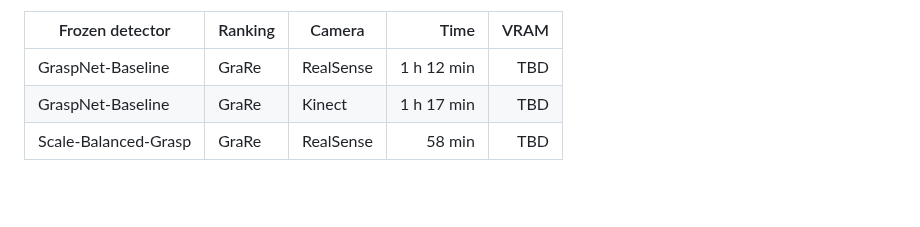
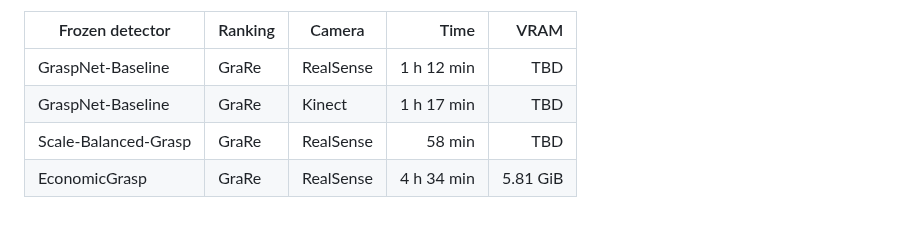
Before and after one commit to Minakanmi-Yuki/grare, a Markdown page: README.md, the part around the change. Rendered like a GitHub page; blank space fills up the shorter version.

Commit message:
Record EconomicGrasp RealSense training cost

```diff
--- a/README.md
+++ b/README.md
@@ -261,3 +261,4 @@ Training was performed on a system with one NVIDIA GeForce RTX 5090 GPU
 | GraspNet-Baseline | GraRe | RealSense | 1 h 12 min | TBD |
 | GraspNet-Baseline | GraRe | Kinect | 1 h 17 min | TBD |
 | Scale-Balanced-Grasp | GraRe | RealSense | 58 min | TBD |
+| EconomicGrasp | GraRe | RealSense | 4 h 34 min | 5.81 GiB |
```
